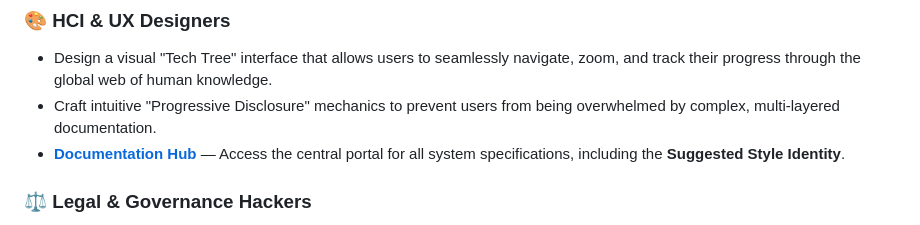
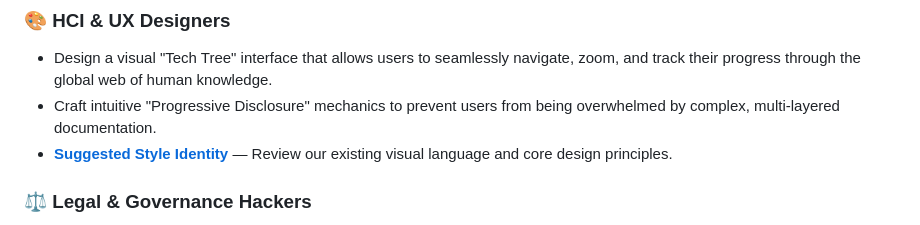
Before and after one commit to TomceGraphics/B.L.U.E.-System, a Markdown page: README.md, the part around the change. Drawn GitHub-style.

Commit message:
docs: update documentation hub link to point directly to the style identity guide

```diff
--- a/README.md
+++ b/README.md
@@ -63,7 +63,7 @@ We are currently in the **Genesis Phase**. We are seeking contributors, co-archi
 
 * Design a visual "Tech Tree" interface that allows users to seamlessly navigate, zoom, and track their progress through the global web of human knowledge.
 * Craft intuitive "Progressive Disclosure" mechanics to prevent users from being overwhelmed by complex, multi-layered documentation.
-* **[Documentation Hub](docs/index.html)** — Access the central portal for all system specifications, including the **Suggested Style Identity**.
+* **[Suggested Style Identity](https://tomcegraphics.github.io/B.L.U.E.-System/styleguidebook.html)** — Review our existing visual language and core design principles.
 
 
 ### ⚖️ Legal & Governance Hackers
```
